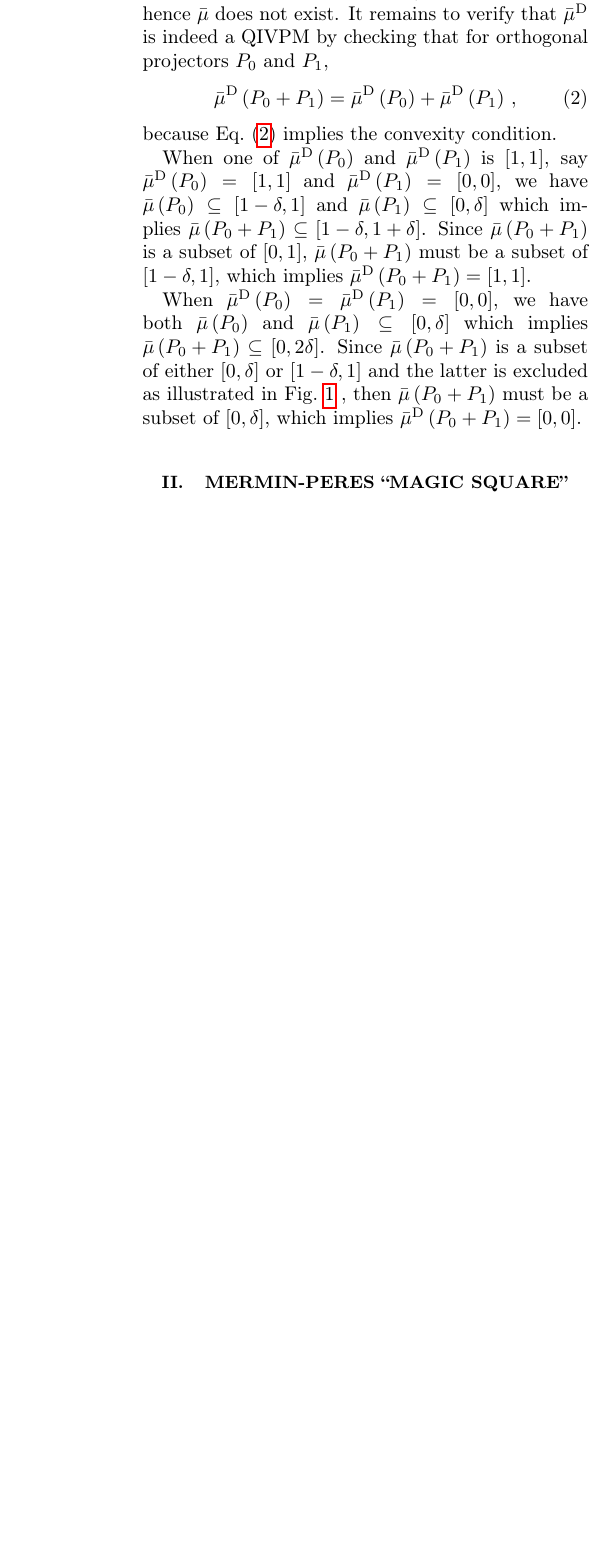
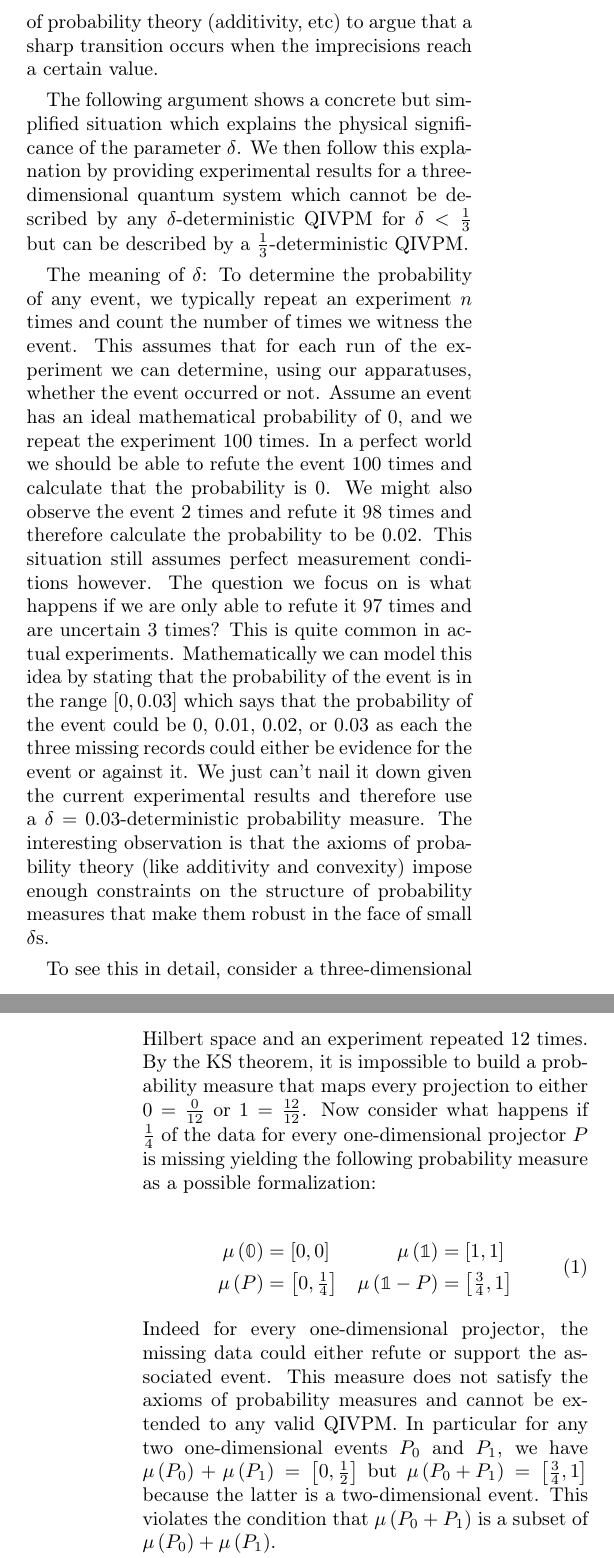
Before and after one commit to yuttai/Contextuality-and-Nonlocality-in-Discrete-Quantum-Theory, a LaTeX paper (prop_prop_letter_ajhs_referee_response.tex): part of one column of page 1 of 2 before the commit and two parts of the columns of pages 1 and 2 of 3 after it, the two joined at a grey line, cut at the place of the change, the shorter picture padded with empty space. Compiled offline with pdfLaTeX.

Commit message:
prop_prop_letter_ajhs_referee_response.tex Merged with reply.txt...

```diff
--- a/prop_prop_letter_ajhs_referee_response.tex
+++ b/prop_prop_letter_ajhs_referee_response.tex
@@ -132,0 +149 @@ QIVPM to construct the following $0$-deterministic QIVPM $\bar{\mu}^{\textrm{D}}
+land to the left or to the right of the screen\char`\"{}? There are
@@ -132,0 +153,43 @@ QIVPM to construct the following $0$-deterministic QIVPM $\bar{\mu}^{\textrm{D}}
+be modeled by limiting the description of the quantum states to rational
+points but we do not make this assumption. We simply record this imprecision
+in the probability we assign to events and use the axioms of probability
+theory (additivity, etc) to argue that a sharp transition occurs when
+the imprecisions reach a certain value.
+
+The following argument shows a concrete but simplified situation which
+explains the physical significance of the parameter $\delta$. We
+then follow this explanation by providing experimental results for
+a three-dimensional quantum system which cannot be described by any
+$\delta$-deterministic QIVPM for $\delta<\frac{1}{3}$ but can be
+described by a $\frac{1}{3}$-deterministic QIVPM.
+
+The meaning of $\delta$: To determine the probability of any event,
+we typically repeat an experiment $n$ times and count the number
+of times we witness the event. This assumes that for each run of the
+experiment we can determine, using our apparatuses, whether the event
+occurred or not. Assume an event has an ideal mathematical probability
+of $0$, and we repeat the experiment $100$ times. In a perfect world
+we should be able to refute the event $100$ times and calculate that
+the probability is $0$. We might also observe the event $2$ times
+and refute it $98$ times and therefore calculate the probability
+to be $0.02$. This situation still assumes perfect measurement conditions
+however. The question we focus on is what happens if we are only able
+to refute it $97$ times and are uncertain $3$ times? This is quite
+common in actual experiments. Mathematically we can model this idea
+by stating that the probability of the event is in the range $\left[0,0.03\right]$
+which says that the probability of the event could be $0$, $0.01$,
+$0.02$, or $0.03$ as each the three missing records could either
+be evidence for the event or against it. We just can't nail it down
+given the current experimental results and therefore use a $\delta=0.03$-deterministic
+probability measure. The interesting observation is that the axioms
+of probability theory (like additivity and convexity) impose enough
+constraints on the structure of probability measures that make them
+robust in the face of small $\delta$s.
+
+To see this in detail, consider a three-dimensional Hilbert space
+and an experiment repeated $12$ times. By the KS theorem, it is impossible
+to build a probability measure that maps every projection to either
+$0=\frac{0}{12}$ or $1=\frac{12}{12}$. Now consider what happens
+if $\frac{1}{4}$ of the data for every one-dimensional projector~$P$
+is missing yielding the following probability measure as a possible
+formalization:
@@ -133 +197,4 @@ QIVPM to construct the following $0$-deterministic QIVPM $\bar{\mu}^{\textrm{D}}
 \begin{equation}
+\begin{aligned}\mu\left(\mathbb{0}\right) & =\imposs & \mu\left(\mathbb{1}\right) & =\necess\\
+\mu\left(P\right) & =\left[0,\tfrac{1}{4}\right] & \mu\left(\mathbb{1}-P\right) & =\left[\tfrac{3}{4},1\right]
+\end{aligned}
@@ -138,8 +201,14 @@ QIVPM to construct the following $0$-deterministic QIVPM $\bar{\mu}^{\textrm{D}}
 \end{equation}
-However, since we know that $0$-deterministic QIVPMs do not exist,
-the map $\bar{\mu}^{\textrm{D}}$ cannot exist and hence $\bar{\mu}$
-does not exist. It remains to verify that $\bar{\mu}^{\textrm{D}}$
-is indeed a QIVPM by checking that for orthogonal projectors $P_{0}$
-and~$P_{1}$,
+Indeed for every one-dimensional projector, the missing data could
+either refute or support the associated event. This measure does not
+satisfy the axioms of probability measures and cannot be extended
+to any valid QIVPM. In particular for any two one-dimensional events
+$P_{0}$ and $P_{1}$, we have $\mu\left(P_{0}\right)+\mu\left(P_{1}\right)=\left[0,\tfrac{1}{2}\right]$
+but $\mu\left(P_{0}+P_{1}\right)=\left[\tfrac{3}{4},1\right]$ because
+the latter is a two-dimensional event. This violates the condition
+that $\mu\left(P_{0}+P_{1}\right)$ is a subset of $\mu\left(P_{0}\right)+\mu\left(P_{1}\right)$.
+
+The situation changes sharply if the missing data reaches $\frac{1}{3}$,
+which gives the following probability measure as a possible formalization:
+
 \begin{equation}
-\bar{\mu}^{\textrm{D}}\left(P_{0}+P_{1}\right)=\bar{\mu}^{\textrm{D}}\left(P_{0}\right)+\bar{\mu}^{\textrm{D}}\left(P_{1}\right)\,,\label{eq:QuantumInterval-valuedProbability-Equal}
@@ -146,3 +218 @@ and~$P_{1}$,
 \end{equation}
-because Eq.~(\ref{eq:QuantumInterval-valuedProbability-Equal}) implies
-the convexity condition.
@@ -149,24 +224 @@ the convexity condition.
 
-When one of $\bar{\mu}^{\textrm{D}}\left(P_{0}\right)$ and $\bar{\mu}^{\textrm{D}}\left(P_{1}\right)$
-is $\necess$, say $\bar{\mu}^{\textrm{D}}\left(P_{0}\right)=\necess$
-and $\bar{\mu}^{\textrm{D}}\left(P_{1}\right)=\imposs$, we have $\bar{\mu}\left(P_{0}\right)\subseteq\left[1-\delta,1\right]$
-and $\bar{\mu}\left(P_{1}\right)\subseteq\left[0,\delta\right]$ which
-implies $\bar{\mu}\left(P_{0}+P_{1}\right)\subseteq\left[1-\delta,1+\delta\right]$.
-Since $\bar{\mu}\left(P_{0}+P_{1}\right)$ is a subset of $\left[0,1\right]$,
-$\bar{\mu}\left(P_{0}+P_{1}\right)$ must be a subset of $\left[1-\delta,1\right]$,
-which implies $\bar{\mu}^{\textrm{D}}\left(P_{0}+P_{1}\right)=\necess$.
-
-\begin{figure*}
-\includegraphics[bb=50bp 100bp 900bp 300bp,clip,scale=0.5]{prop_prop_letter_ajhs_referee_response_pptx}\caption{\label{fig:Show-subset}Since $\bar{\mu}\left(P_{0}+P_{1}\right)$
-and $\left[1-\delta,1\right]$ are disjoint, $\bar{\mu}\left(P_{0}+P_{1}\right)$
-is a subset of $\left[0,\delta\right]$.}
-\end{figure*}
-When $\bar{\mu}^{\textrm{D}}\left(P_{0}\right)=\bar{\mu}^{\textrm{D}}\left(P_{1}\right)=\imposs$,
-we have both $\bar{\mu}\left(P_{0}\right)$ and $\bar{\mu}\left(P_{1}\right)\subseteq\left[0,\delta\right]$
-which implies $\bar{\mu}\left(P_{0}+P_{1}\right)\subseteq\left[0,2\delta\right]$.
-Since $\bar{\mu}\left(P_{0}+P_{1}\right)$ is a subset of either $\left[0,\delta\right]$
-or $\left[1-\delta,1\right]$ and the latter is excluded as illustrated
-in Fig.~\ref{fig:Show-subset} , then $\bar{\mu}\left(P_{0}+P_{1}\right)$
-must be a subset of $\left[0,\delta\right]$, which implies $\bar{\mu}^{\textrm{D}}\left(P_{0}+P_{1}\right)=\imposs$.
-
-\section{Mermin-Peres ``Magic Square''}
```
Also changed, not shown: prop_prop_letter_ajhs_referee_response.tex (54 more changed lines), 1 other file.
